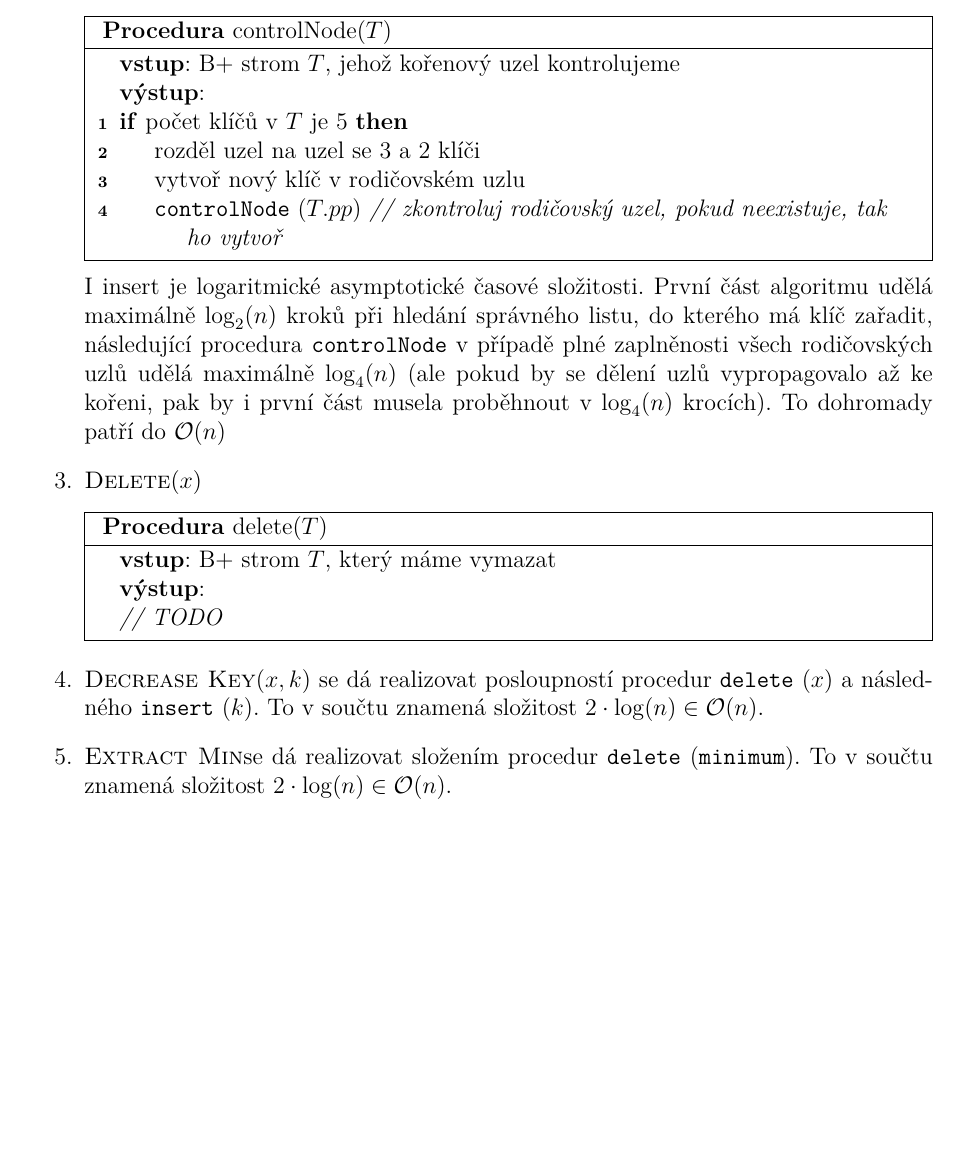
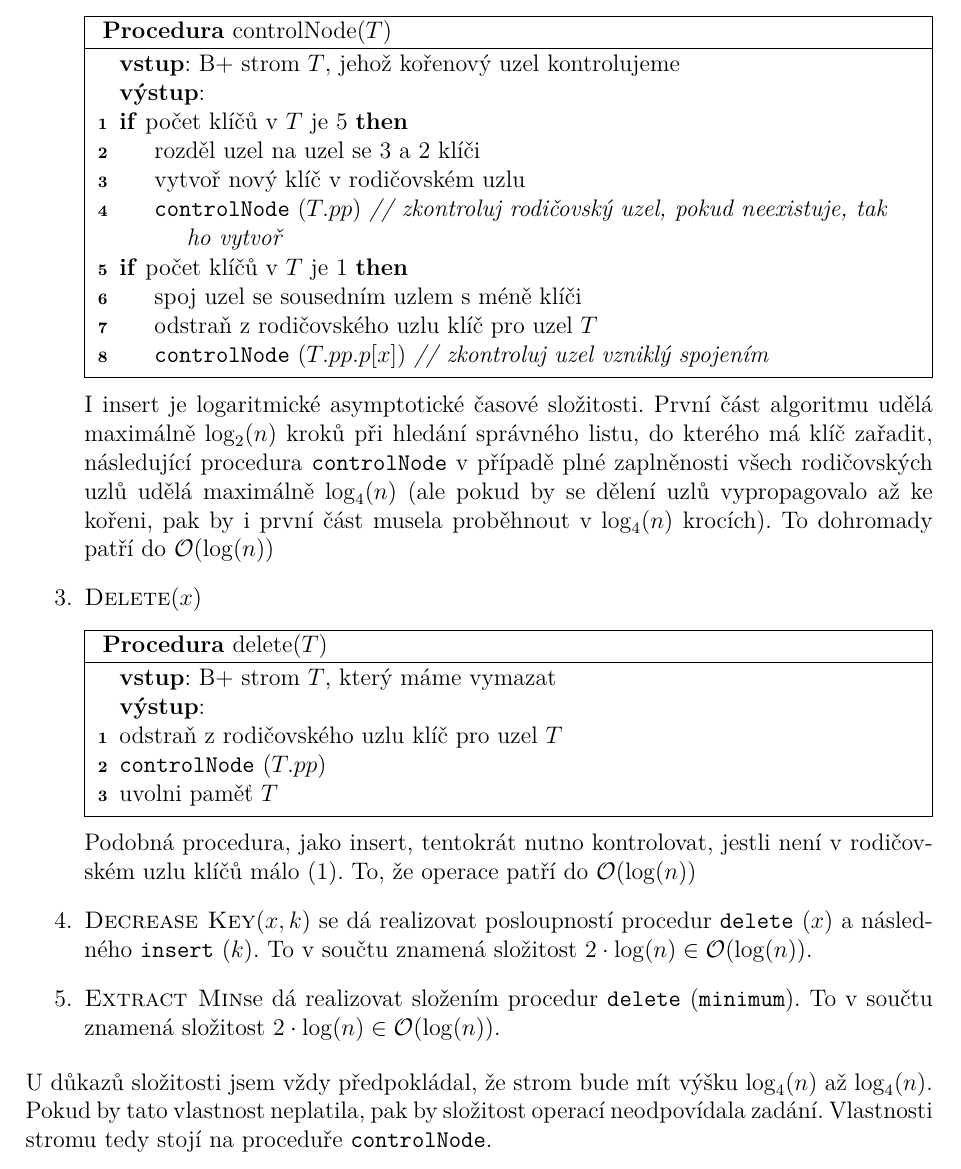
Before and after one commit to Bender250/iv003, a LaTeX problem sheet (hw01/priklad3.tex): part of page 2 of 2, cut so that both start at the same text, the shorter picture padded with empty space. Compiled offline with pdfLaTeX.

Commit message:
delete sepsano, dukaz vysky stromu stale chybi

```diff
--- a/hw01/priklad3.tex
+++ b/hw01/priklad3.tex
@@ -90,8 +90,13 @@ Každý uzel bude mít tyto atributy: $p[x]$ je ukazatel na podstrom $x$, $pp$ j
 			vytvoř nový klíč v rodičovském uzlu \;
 			\ffcontrolnode($T.pp$) \tcp{zkontroluj rodičovský uzel, pokud neexistuje, tak ho vytvoř}
 		}
+		\uIf{počet klíčů v $T$ je 1} {
+			spoj uzel se sousedním uzlem s méně klíči \;
+			odstraň z rodičovského uzlu klíč pro uzel $T$ \;
+			\ffcontrolnode($T.pp.p[x]$) \tcp{zkontroluj uzel vzniklý spojením}
+		}
 	\end{procedure}
-	I insert je logaritmické asymptotické časové složitosti. První část algoritmu udělá maximálně $\log_{2}(n)$ kroků při hledání správného listu, do kterého má klíč zařadit, následující procedura \ffcontrolnode v případě plné zaplněnosti všech rodičovských uzlů udělá maximálně $\log_{4}(n)$ (ale pokud by se dělení uzlů vypropagovalo až ke kořeni, pak by i první část musela proběhnout v $\log_{4}(n)$ krocích). To dohromady patří do $\mathcal{O}(n)$
+	I insert je logaritmické asymptotické časové složitosti. První část algoritmu udělá maximálně $\log_{2}(n)$ kroků při hledání správného listu, do kterého má klíč zařadit, následující procedura \ffcontrolnode v případě plné zaplněnosti všech rodičovských uzlů udělá maximálně $\log_{4}(n)$ (ale pokud by se dělení uzlů vypropagovalo až ke kořeni, pak by i první část musela proběhnout v $\log_{4}(n)$ krocích). To dohromady patří do $\mathcal{O}(\log(n))$
 	\item \textsc{Delete}($x$)
 
 	\begin{procedure}[H]
@@ -99,10 +104,14 @@ Každý uzel bude mít tyto atributy: $p[x]$ je ukazatel na podstrom $x$, $pp$ j
 		\caption{delete($T$) }
 		\Input{B+ strom $T$, který máme vymazat}
 		\Output{}
-		\tcp{TODO}
+		odstraň z rodičovského uzlu klíč pro uzel $T$ \;
+		\ffcontrolNode($T.pp$) \;
+		uvolni paměť $T$ \;
 	\end{procedure}
-	\item \textsc{Decrease Key}($x,k$) se dá realizovat posloupností procedur \ffdelete($x$) a následného \ffinsert($k$). To v součtu znamená složitost $2\cdot \log(n) \in \mathcal{O}(n)$.
-	\item \textsc{Extract Min}se dá realizovat složením procedur \ffdelete(\ffminimum). To v součtu znamená složitost $2\cdot \log(n) \in \mathcal{O}(n)$.
+
+	Podobná procedura, jako insert, tentokrát nutno kontrolovat, jestli není v rodičovském uzlu klíčů málo (1). To, že operace patří do $\mathcal{O}(\log(n))$
+	\item \textsc{Decrease Key}($x,k$) se dá realizovat posloupností procedur \ffdelete($x$) a následného \ffinsert($k$). To v součtu znamená složitost $2\cdot \log(n) \in \mathcal{O}(\log(n))$.
+	\item \textsc{Extract Min}se dá realizovat složením procedur \ffdelete(\ffminimum). To v součtu znamená složitost $2\cdot \log(n) \in \mathcal{O}(\log(n))$.
 \end{enumerate}
-
+U důkazů složitosti jsem vždy předpokládal, že strom bude mít výšku $\log_{4}(n)$ až $\log_{4}(n)$. Pokud by tato vlastnost neplatila, pak by složitost operací neodpovídala zadání. Vlastnosti stromu tedy stojí na proceduře \ffcontrolnode.
 \end{document}
```
